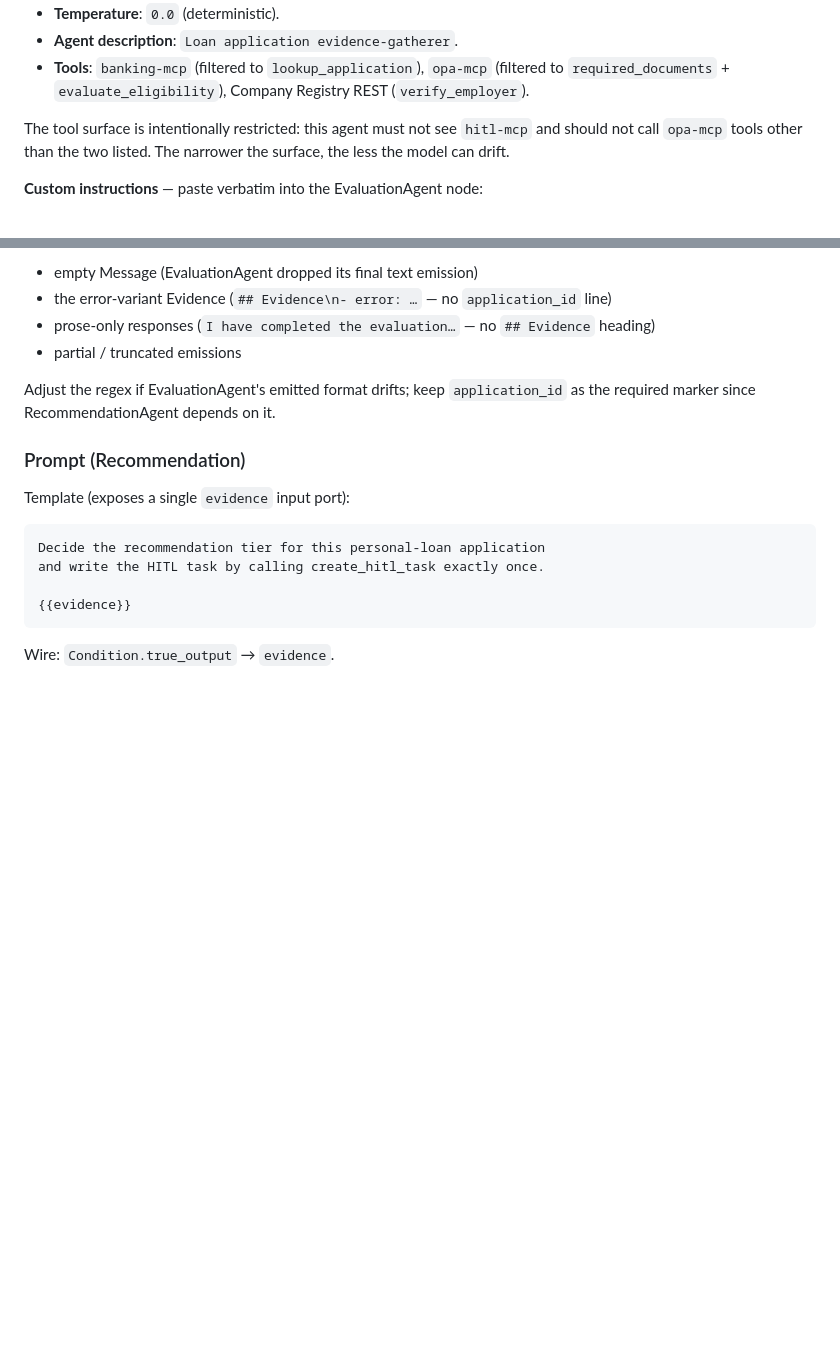
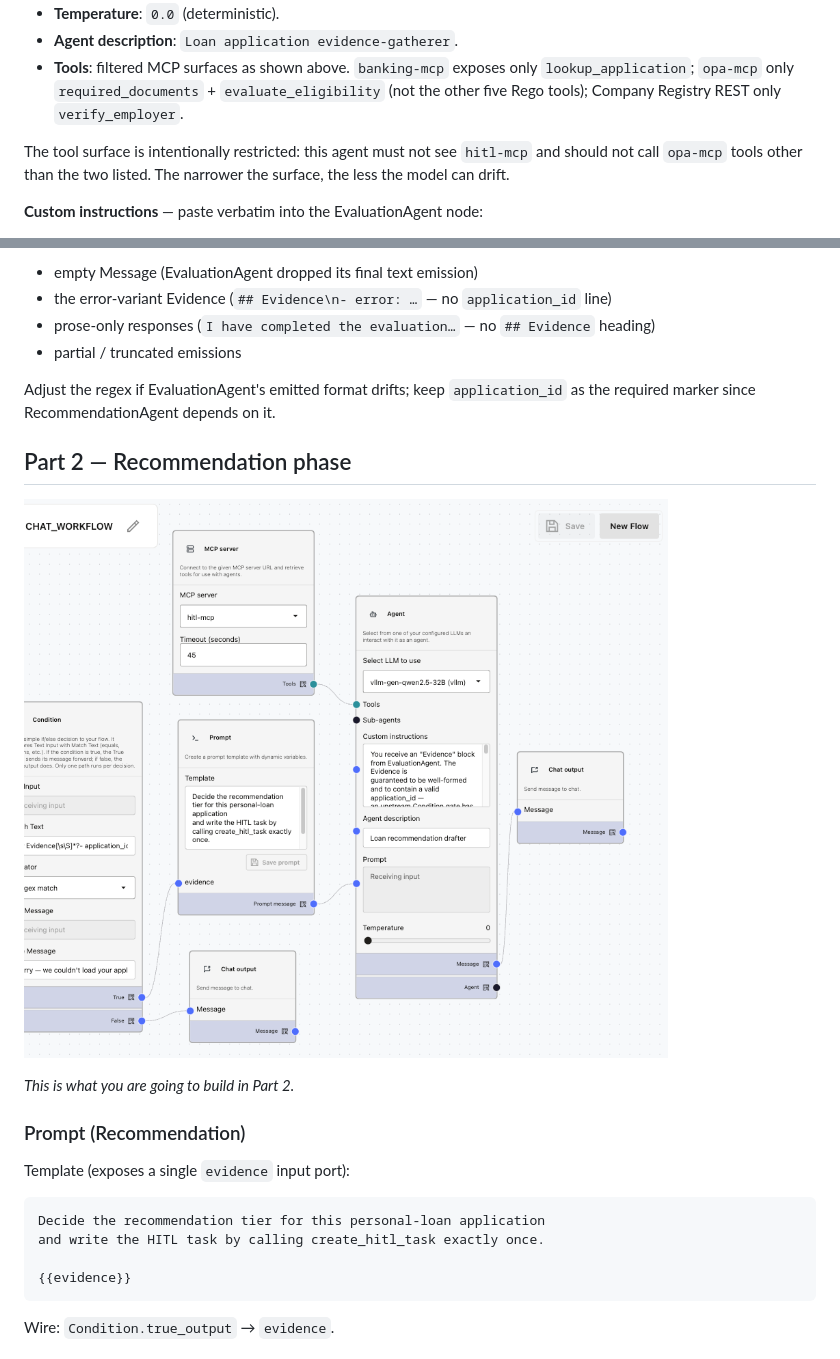
Before and after one commit to vmleon/oracle-database-private-agent-factory-poc, a Markdown page: paf/flows/CHAT_WORKFLOW.md, 2 parts joined by grey strips. GitHub-like rendering; pictures changed too: images/CHAT_WORKFLOW_2_RECOMMENDATION_AGENT.png (added); blank space fills up the shorter version.

```diff
--- a/paf/flows/CHAT_WORKFLOW.md
+++ b/paf/flows/CHAT_WORKFLOW.md
@@ -108,6 +117,6 @@ Wire: `Text Input(session_token).Message` → `session_token`, `Chat input.Messa
 - **Temperature**: `0.0` (deterministic).
 - **Agent description**: `Loan application evidence-gatherer`.
-- **Tools**: `banking-mcp` (filtered to `lookup_application`), `opa-mcp` (filtered to `required_documents` + `evaluate_eligibility`), Company Registry REST (`verify_employer`).
+- **Tools**: filtered MCP surfaces as shown above. `banking-mcp` exposes only `lookup_application`; `opa-mcp` only `required_documents` + `evaluate_eligibility` (not the other five Rego tools); Company Registry REST only `verify_employer`.
 
 The tool surface is intentionally restricted: this agent must not see `hitl-mcp` and should not call `opa-mcp` tools other than the two listed. The narrower the surface, the less the model can drift.
 
@@ -221,6 +238,12 @@ The error path goes to its **own** Chat output node (`Chat output (error)`), not
 
 Adjust the regex if EvaluationAgent's emitted format drifts; keep `application_id` as the required marker since RecommendationAgent depends on it.
 
+## Part 2 — Recommendation phase
+
+![CHAT_WORKFLOW Part 2 — RecommendationAgent from the Condition gate onward](../../images/CHAT_WORKFLOW_2_RECOMMENDATION_AGENT.png)
+
+_This is what you are going to build in Part 2._
+
 ### Prompt (Recommendation)
 
 Template (exposes a single `evidence` input port):
```
Also changed, not shown: other parts of paf/flows/CHAT_WORKFLOW.md (+36 -8 lines), LOCAL.md (+5 -1 lines), images/CHAT_WORKFLOW.png, images/CHAT_WORKFLOW_1_EVALUATION_AGENT.png (added).
